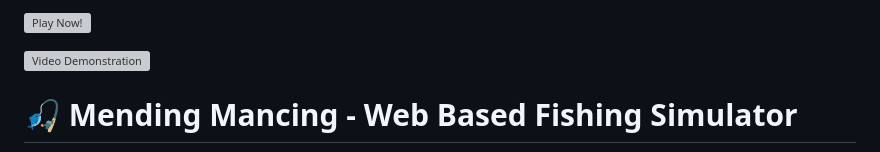
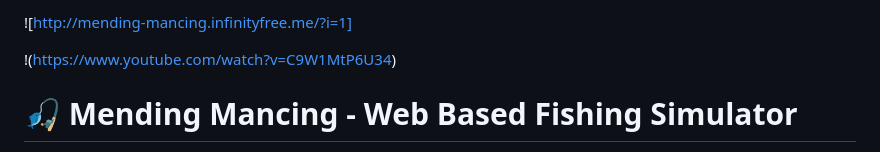
Before and after one commit to FadhilHaidar/Mending-Mancing_Web_UAS, a Markdown page: README.md, the part around the change. Drawn GitHub-style; grey boxes are pictures that could not be loaded.

```diff
--- a/README.md
+++ b/README.md
@@ -1,6 +1,6 @@
-![Play Now!](http://mending-mancing.infinityfree.me/?i=1)
+![http://mending-mancing.infinityfree.me/?i=1]
 
-![Video Demonstration](https://www.youtube.com/watch?v=C9W1MtP6U34)
+!(https://www.youtube.com/watch?v=C9W1MtP6U34)
 
 # 🎣 Mending Mancing - Web Based Fishing Simulator
 
```
